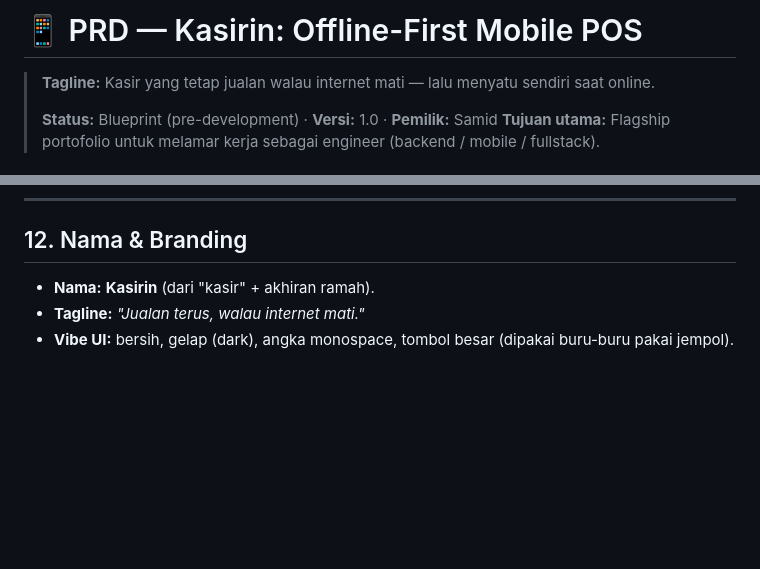
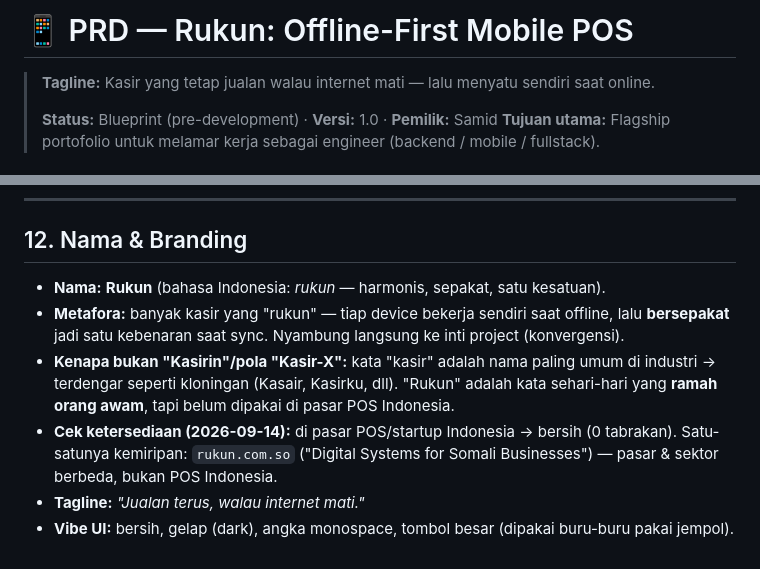
Before and after one commit to Samidkun/rukun-pos, a Markdown page: docs/PRD.md, 2 parts joined by grey strips. GitHub-like rendering; blank space fills up the shorter version.

Commit message:
rebrand: Kasirin -> Rukun (+ riset naming)
Nama 'Rukun' (harmonis/sepakat) = metafora konvergensi sync engine.
Ramah orang awam, kolisi ~nol di pasar POS Indonesia.
Tambah section 14 (riset naming) di spec.

```diff
--- a/docs/PRD.md
+++ b/docs/PRD.md
@@ -1,4 +1,4 @@
-# 📱 PRD — Kasirin: Offline-First Mobile POS
+# 📱 PRD — Rukun: Offline-First Mobile POS
 
 > **Tagline:** Kasir yang tetap jualan walau internet mati — lalu menyatu sendiri saat online.
 >
@@ -221,6 +221,9 @@ Project dinyatakan **selesai & siap dipajang** bila:
 
 ## 12. Nama & Branding
 
-- **Nama:** **Kasirin** (dari "kasir" + akhiran ramah).
+- **Nama:** **Rukun** (bahasa Indonesia: *rukun* — harmonis, sepakat, satu kesatuan).
+- **Metafora:** banyak kasir yang "rukun" — tiap device bekerja sendiri saat offline, lalu **bersepakat** jadi satu kebenaran saat sync. Nyambung langsung ke inti project (konvergensi).
+- **Kenapa bukan "Kasirin"/pola "Kasir-X":** kata "kasir" adalah nama paling umum di industri → terdengar seperti kloningan (Kasair, Kasirku, dll). "Rukun" adalah kata sehari-hari yang **ramah orang awam**, tapi belum dipakai di pasar POS Indonesia.
+- **Cek ketersediaan (2026-09-14):** di pasar POS/startup Indonesia → bersih (0 tabrakan). Satu-satunya kemiripan: `rukun.com.so` ("Digital Systems for Somali Businesses") — pasar & sektor berbeda, bukan POS Indonesia.
 - **Tagline:** *"Jualan terus, walau internet mati."*
 - **Vibe UI:** bersih, gelap (dark), angka monospace, tombol besar (dipakai buru-buru pakai jempol).
```
Also changed, not shown: 2 other files.
